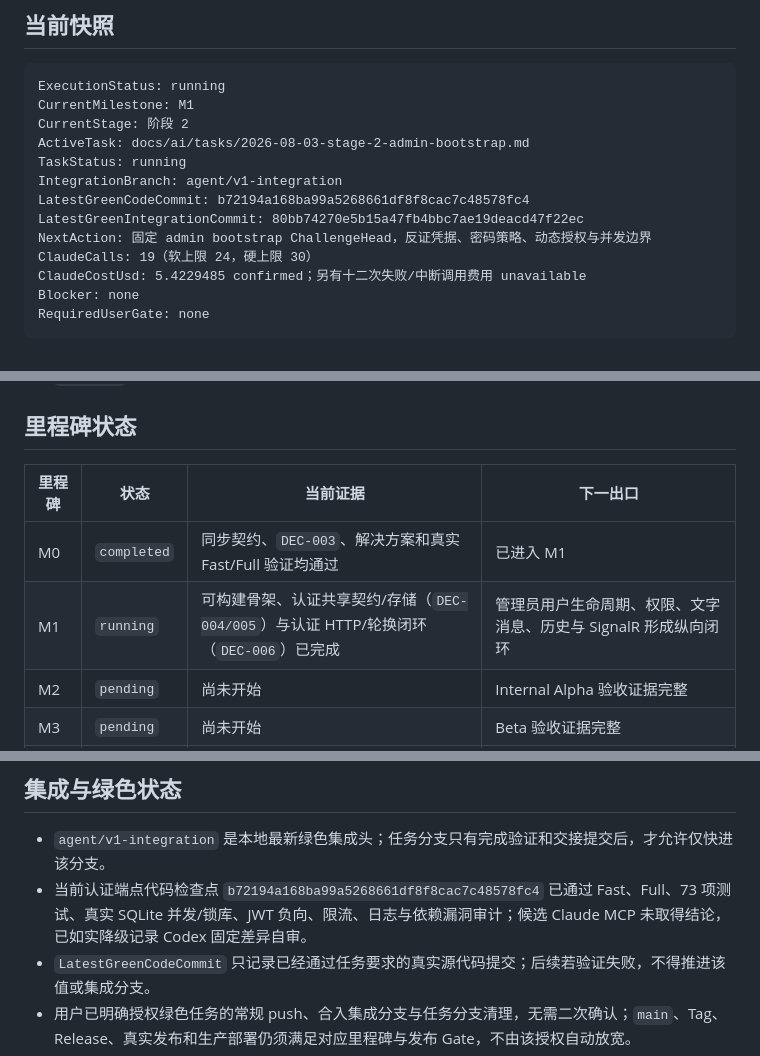
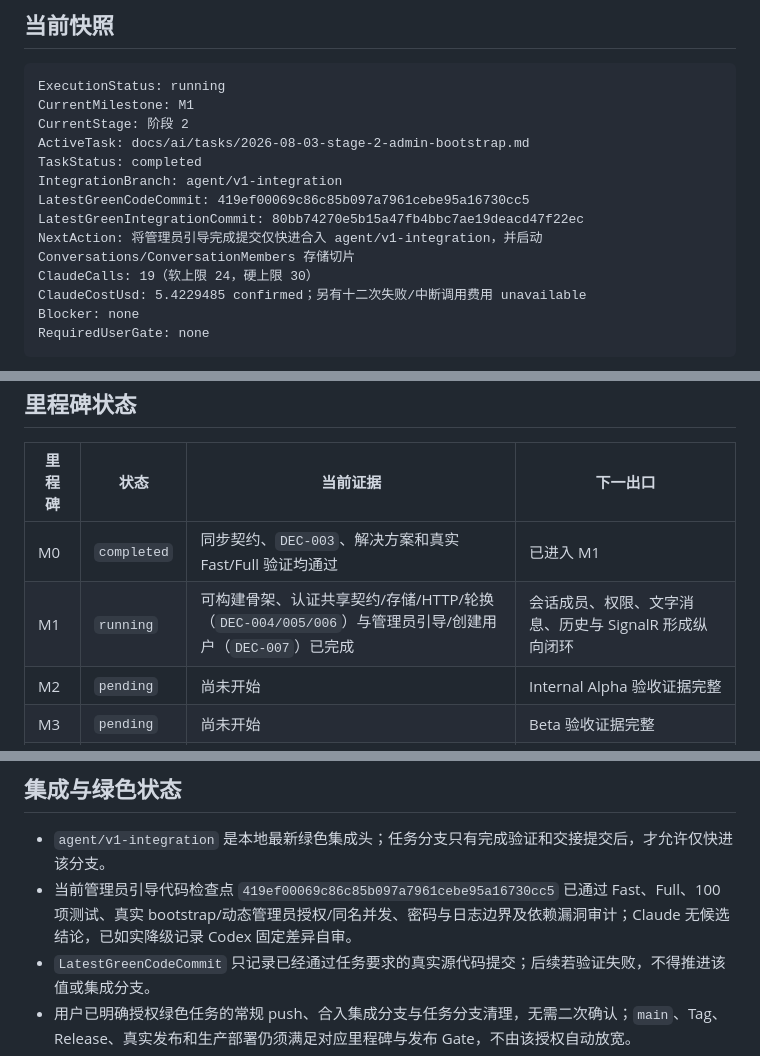
Before and after one commit to Dailin521/relaycove, a Markdown page: docs/ai/V1_EXECUTION.md, 3 parts joined by grey strips. GitHub-like rendering.

```diff
--- a/docs/ai/V1_EXECUTION.md
+++ b/docs/ai/V1_EXECUTION.md
@@ -9,11 +9,11 @@ ExecutionStatus: running
 CurrentMilestone: M1
 CurrentStage: 阶段 2
 ActiveTask: docs/ai/tasks/2026-08-03-stage-2-admin-bootstrap.md
-TaskStatus: running
+TaskStatus: completed
 IntegrationBranch: agent/v1-integration
-LatestGreenCodeCommit: b72194a168ba99a5268661df8f8cac7c48578fc4
+LatestGreenCodeCommit: 419ef00069c86c85b097a7961cebe95a16730cc5
 LatestGreenIntegrationCommit: 80bb74270e5b15a47fb4bbc7ae19deacd47f22ec
-NextAction: 固定 admin bootstrap ChallengeHead，反证凭据、密码策略、动态授权与并发边界
+NextAction: 将管理员引导完成提交仅快进合入 agent/v1-integration，并启动 Conversations/ConversationMembers 存储切片
 ClaudeCalls: 19（软上限 24，硬上限 30）
 ClaudeCostUsd: 5.4229485 confirmed；另有十二次失败/中断调用费用 unavailable
 Blocker: none
@@ -32,7 +32,7 @@ RequiredUserGate: none
 | 里程碑 | 状态 | 当前证据 | 下一出口 |
 | --- | --- | --- | --- |
 | M0 | `completed` | 同步契约、`DEC-003`、解决方案和真实 Fast/Full 验证均通过 | 已进入 M1 |
-| M1 | `running` | 可构建骨架、认证共享契约/存储（`DEC-004/005`）与认证 HTTP/轮换闭环（`DEC-006`）已完成 | 管理员用户生命周期、权限、文字消息、历史与 SignalR 形成纵向闭环 |
+| M1 | `running` | 可构建骨架、认证共享契约/存储/HTTP/轮换（`DEC-004/005/006`）与管理员引导/创建用户（`DEC-007`）已完成 | 会话成员、权限、文字消息、历史与 SignalR 形成纵向闭环 |
 | M2 | `pending` | 尚未开始 | Internal Alpha 验收证据完整 |
 | M3 | `pending` | 尚未开始 | Beta 验收证据完整 |
 | M4 | `pending` | 尚未开始 | RC 自动化、包与发布材料完整 |
@@ -43,7 +43,7 @@ RequiredUserGate: none
 ## 集成与绿色状态
 
 - `agent/v1-integration` 是本地最新绿色集成头；任务分支只有完成验证和交接提交后，才允许仅快进该分支。
-- 当前认证端点代码检查点 `b72194a168ba99a5268661df8f8cac7c48578fc4` 已通过 Fast、Full、73 项测试、真实 SQLite 并发/锁库、JWT 负向、限流、日志与依赖漏洞审计；候选 Claude MCP 未取得结论，已如实降级记录 Codex 固定差异自审。
+- 当前管理员引导代码检查点 `419ef00069c86c85b097a7961cebe95a16730cc5` 已通过 Fast、Full、100 项测试、真实 bootstrap/动态管理员授权/同名并发、密码与日志边界及依赖漏洞审计；Claude 无候选结论，已如实降级记录 Codex 固定差异自审。
 - `LatestGreenCodeCommit` 只记录已经通过任务要求的真实源代码提交；后续若验证失败，不得推进该值或集成分支。
 - 用户已明确授权绿色任务的常规 push、合入集成分支与任务分支清理，无需二次确认；`main`、Tag、Release、真实发布和生产部署仍须满足对应里程碑与发布 Gate，不由该授权自动放宽。
 
```
Also changed, not shown: docs/ai/STATUS.md (+5 -4 lines), 1 other file.
